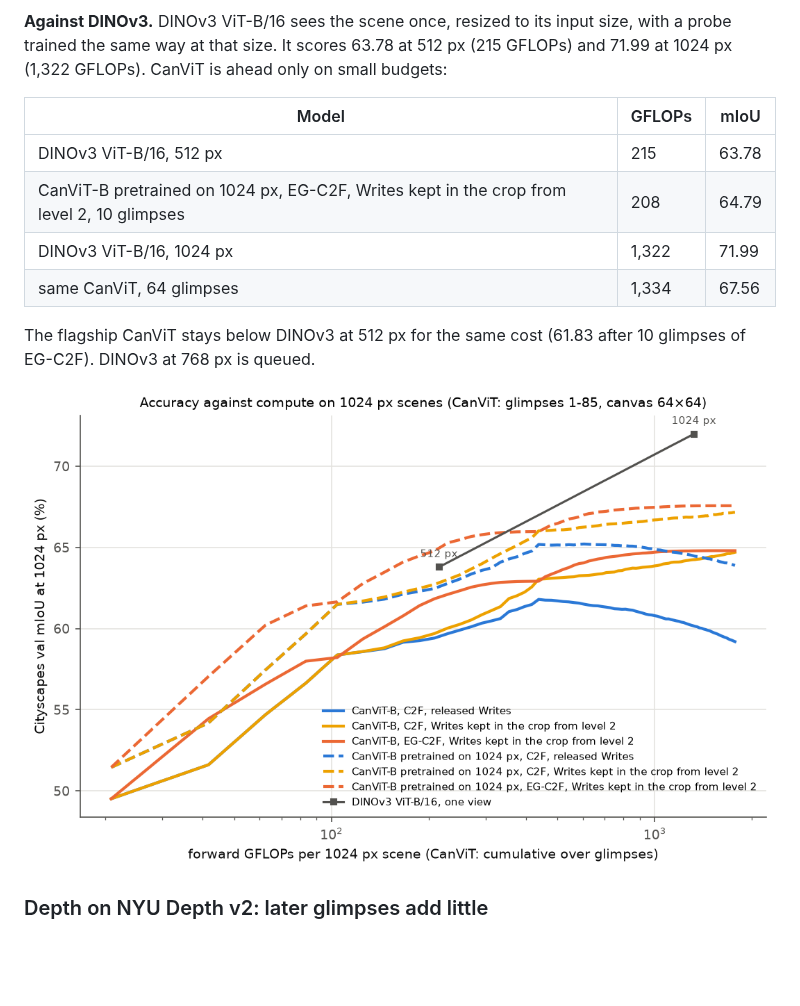
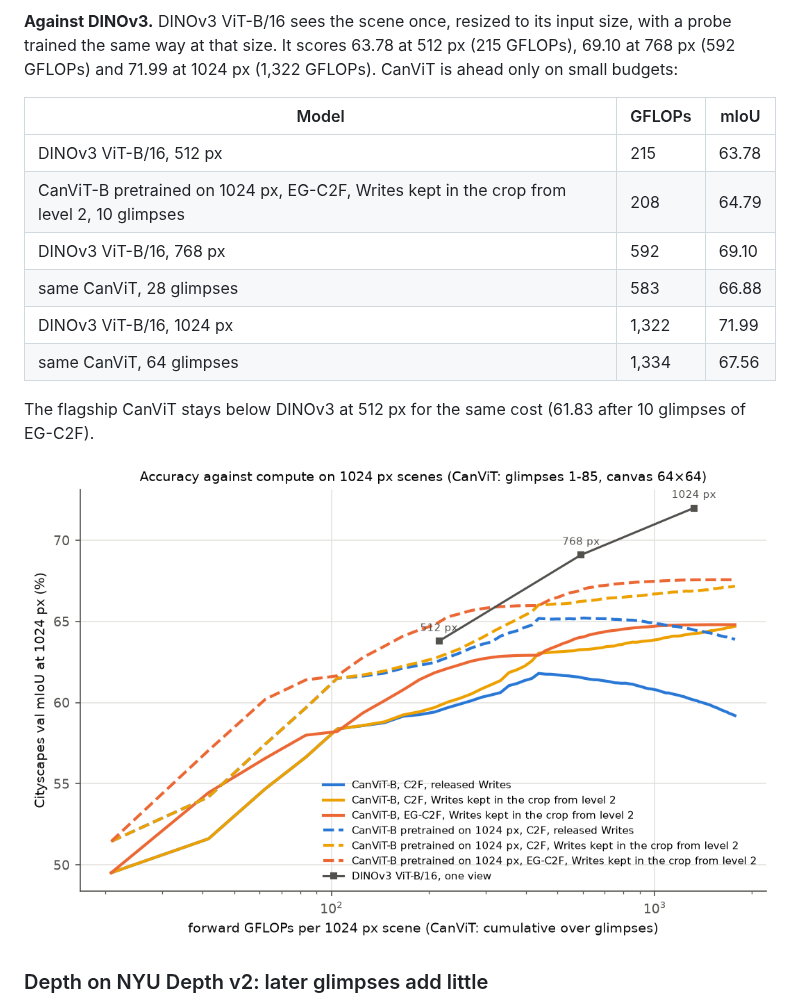
Before and after one commit to tnadiedjoa/CanVIT-experiments, a Markdown page: README.md, the part around the change. Rendered like a GitHub page; pictures changed too: outputs/cityscapes_cost_frontier.png; blank space fills up the shorter version.

Commit message:
Cityscapes: DINOv3 at 768 px

```diff
--- a/README.md
+++ b/README.md
@@ -365,18 +365,19 @@ from the 1024 px scene, as above:
 ![Per-class IoU change over level 3](outputs/cityscapes_classes.png)
 
 **Against DINOv3.** DINOv3 ViT-B/16 sees the scene once, resized to its input size, with a probe trained the same
-way at that size. It scores 63.78 at 512 px (215 GFLOPs) and 71.99 at 1024 px (1,322 GFLOPs). CanViT is ahead only
-on small budgets:
+way at that size. It scores 63.78 at 512 px (215 GFLOPs), 69.10 at 768 px (592 GFLOPs) and 71.99 at 1024 px
+(1,322 GFLOPs). CanViT is ahead only on small budgets:
 
 | Model | GFLOPs | mIoU |
 |---|---|---|
 | DINOv3 ViT-B/16, 512 px | 215 | 63.78 |
 | CanViT-B pretrained on 1024 px, EG-C2F, Writes kept in the crop from level 2, 10 glimpses | 208 | 64.79 |
+| DINOv3 ViT-B/16, 768 px | 592 | 69.10 |
+| same CanViT, 28 glimpses | 583 | 66.88 |
 | DINOv3 ViT-B/16, 1024 px | 1,322 | 71.99 |
 | same CanViT, 64 glimpses | 1,334 | 67.56 |
 
-The flagship CanViT stays below DINOv3 at 512 px for the same cost (61.83 after 10 glimpses of EG-C2F). DINOv3 at
-768 px is queued.
+The flagship CanViT stays below DINOv3 at 512 px for the same cost (61.83 after 10 glimpses of EG-C2F).
 
 ![Accuracy against compute on 1024 px Cityscapes scenes](outputs/cityscapes_cost_frontier.png)
 
```
Also changed, not shown: 1 other file.
